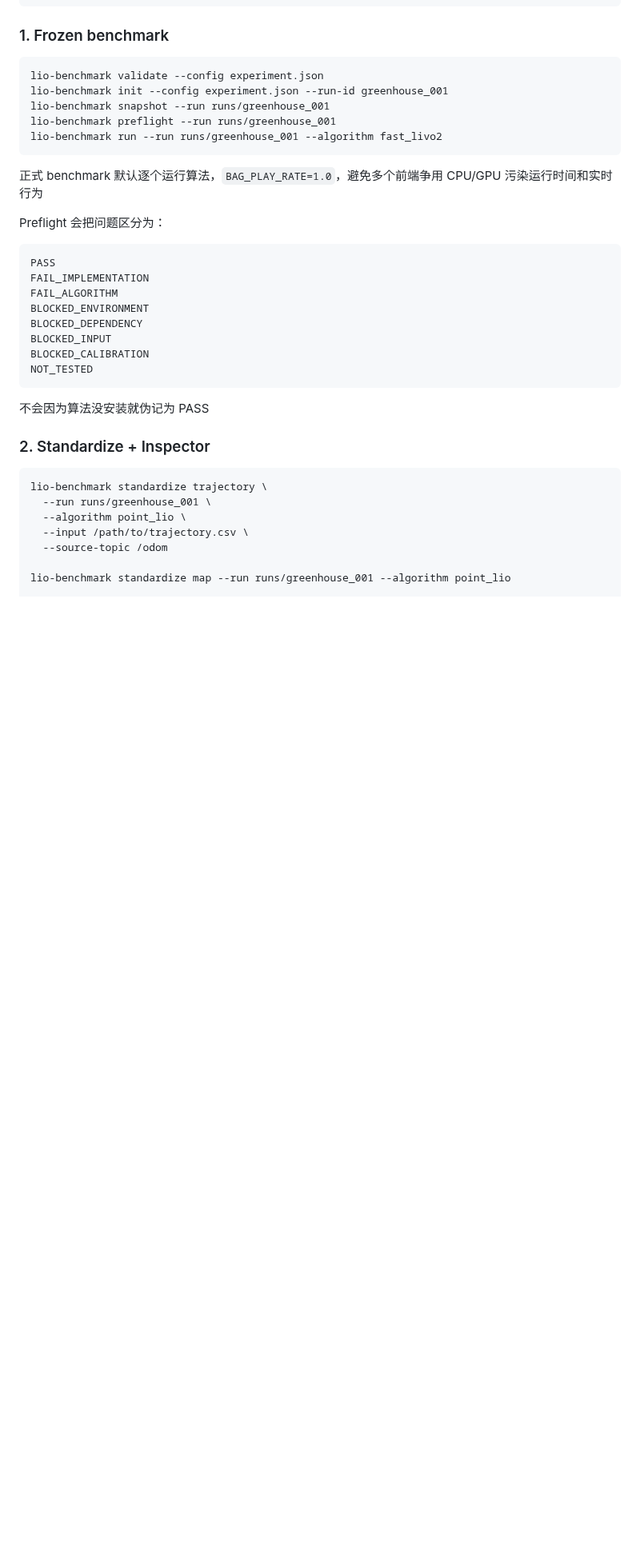
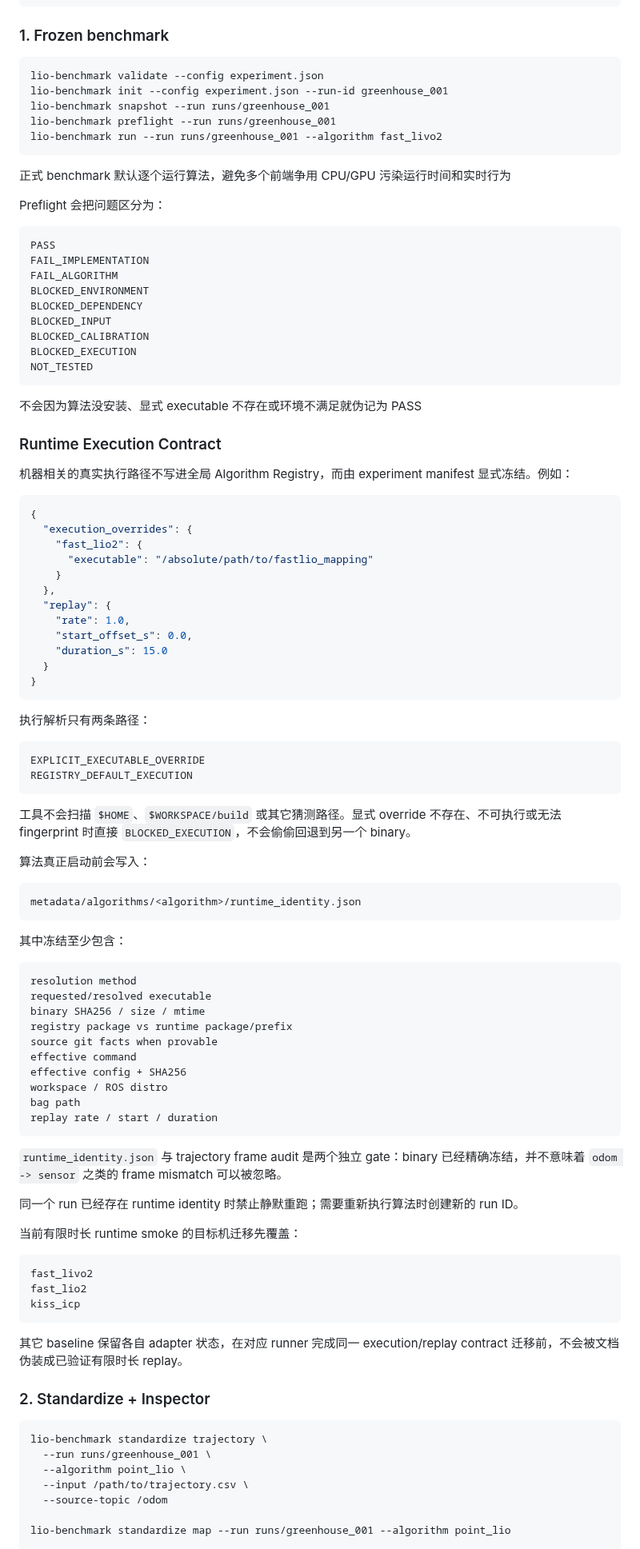
Before and after one commit to Aldoubt/lio_benchmark_tools, a Markdown page: README.md, the part around one of its changes. Shown at 80% size. Rendered like a GitHub page; blank space fills up the shorter version.

Commit message:
docs: document frozen runtime execution contract

````diff
--- a/README.md
+++ b/README.md
@@ -148,7 +148,7 @@ lio-benchmark preflight --run runs/greenhouse_001
 lio-benchmark run --run runs/greenhouse_001 --algorithm fast_livo2
 ```
 
-正式 benchmark 默认逐个运行算法，`BAG_PLAY_RATE=1.0`，避免多个前端争用 CPU/GPU 污染运行时间和实时行为
+正式 benchmark 默认逐个运行算法，避免多个前端争用 CPU/GPU 污染运行时间和实时行为
 
 Preflight 会把问题区分为：
 
@@ -160,10 +160,74 @@ BLOCKED_ENVIRONMENT
 BLOCKED_DEPENDENCY
 BLOCKED_INPUT
 BLOCKED_CALIBRATION
+BLOCKED_EXECUTION
 NOT_TESTED
 ```
 
-不会因为算法没安装就伪记为 PASS
+不会因为算法没安装、显式 executable 不存在或环境不满足就伪记为 PASS
+
+### Runtime Execution Contract
+
+机器相关的真实执行路径不写进全局 Algorithm Registry，而由 experiment manifest 显式冻结。例如：
+
+```json
+{
+  "execution_overrides": {
+    "fast_lio2": {
+      "executable": "/absolute/path/to/fastlio_mapping"
+    }
+  },
+  "replay": {
+    "rate": 1.0,
+    "start_offset_s": 0.0,
+    "duration_s": 15.0
+  }
+}
+```
+
+执行解析只有两条路径：
+
+```text
+EXPLICIT_EXECUTABLE_OVERRIDE
+REGISTRY_DEFAULT_EXECUTION
+```
+
+工具不会扫描 `$HOME`、`$WORKSPACE/build` 或其它猜测路径。显式 override 不存在、不可执行或无法 fingerprint 时直接 `BLOCKED_EXECUTION`，不会偷偷回退到另一个 binary。
+
+算法真正启动前会写入：
+
+```text
+metadata/algorithms/<algorithm>/runtime_identity.json
+```
+
+其中冻结至少包含：
+
+```text
+resolution method
+requested/resolved executable
+binary SHA256 / size / mtime
+registry package vs runtime package/prefix
+source git facts when provable
+effective command
+effective config + SHA256
+workspace / ROS distro
+bag path
+replay rate / start / duration
+```
+
+`runtime_identity.json` 与 trajectory frame audit 是两个独立 gate：binary 已经精确冻结，并不意味着 `odom -> sensor` 之类的 frame mismatch 可以被忽略。
+
+同一个 run 已经存在 runtime identity 时禁止静默重跑；需要重新执行算法时创建新的 run ID。
+
+当前有限时长 runtime smoke 的目标机迁移先覆盖：
+
+```text
+fast_livo2
+fast_lio2
+kiss_icp
+```
+
+其它 baseline 保留各自 adapter 状态，在对应 runner 完成同一 execution/replay contract 迁移前，不会被文档伪装成已验证有限时长 replay。
 
 ### 2. Standardize + Inspector
 
````
Also changed, not shown: other parts of README.md (+19 -4 lines).
